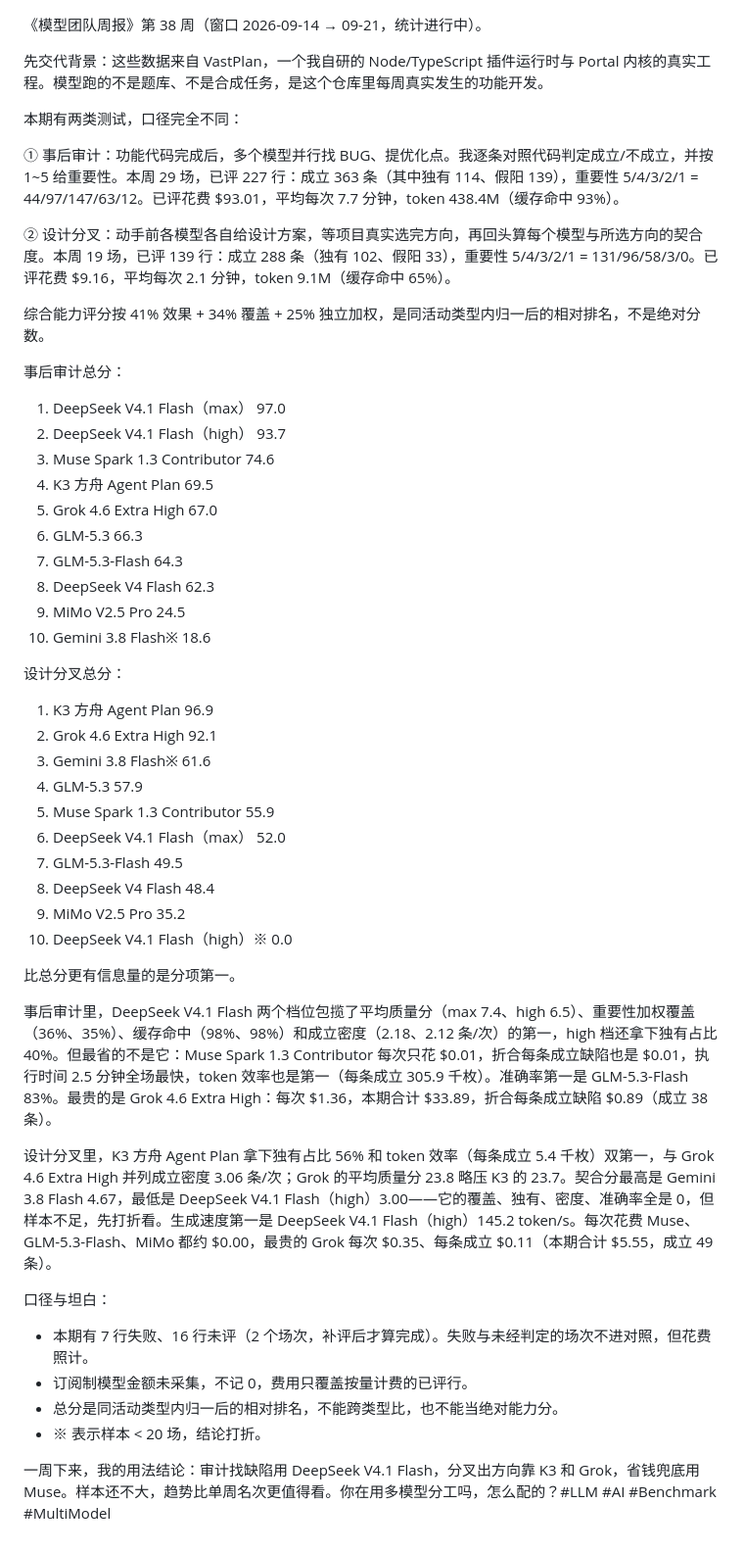
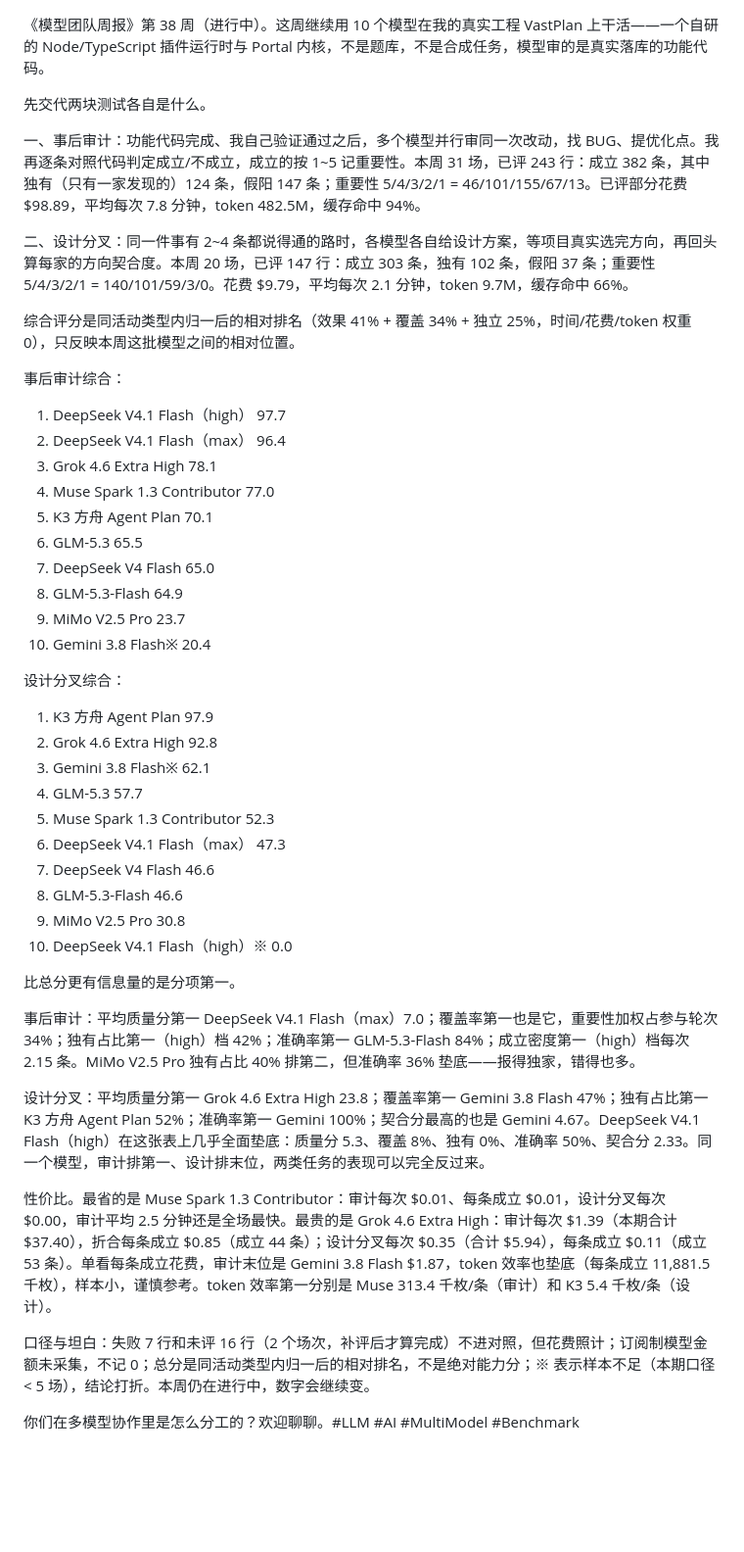
Before and after one commit to yandt/vastplan-model-team, a Markdown page: weekly/2026-W38/post.md, the part around the change. Shown at 98% size. Rendered like a GitHub page; blank space fills up the shorter version.

Commit message:
W38 贴文用新 post 命令重写（数据与报告同源）

```diff
--- a/weekly/2026-W38/post.md
+++ b/weekly/2026-W38/post.md
@@ -1,53 +1,49 @@
-<!-- 生成：K3（k3-pi）· 2026-09-17 01:57:10+08:00 · 耗时 80s · $0.0925（估价） · 窗口 2026-09-14 → 2026-09-21 -->
+<!-- 生成：K3（k3-pi）· 2026-09-17 11:21:34+08:00 · 耗时 85s · $0.1067（估价） · 窗口 2026-09-14 → 2026-09-21 -->
 <!-- 配图：1-ranking.png, 2-audit-quality.png, 3-audit-cost.png, 4-design.png -->
 <!-- 直接发布下面正文；改口吻改 scripts/post_prompt.md -->
 
-《模型团队周报》第 38 周（窗口 2026-09-14 → 09-21，统计进行中）。
+《模型团队周报》第 38 周（进行中）。这周继续用 10 个模型在我的真实工程 VastPlan 上干活——一个自研的 Node/TypeScript 插件运行时与 Portal 内核，不是题库，不是合成任务，模型审的是真实落库的功能代码。
 
-先交代背景：这些数据来自 VastPlan，一个我自研的 Node/TypeScript 插件运行时与 Portal 内核的真实工程。模型跑的不是题库、不是合成任务，是这个仓库里每周真实发生的功能开发。
+先交代两块测试各自是什么。
 
-本期有两类测试，口径完全不同：
+一、事后审计：功能代码完成、我自己验证通过之后，多个模型并行审同一次改动，找 BUG、提优化点。我再逐条对照代码判定成立/不成立，成立的按 1~5 记重要性。本周 31 场，已评 243 行：成立 382 条，其中独有（只有一家发现的）124 条，假阳 147 条；重要性 5/4/3/2/1 = 46/101/155/67/13。已评部分花费 $98.89，平均每次 7.8 分钟，token 482.5M，缓存命中 94%。
 
-① 事后审计：功能代码完成后，多个模型并行找 BUG、提优化点。我逐条对照代码判定成立/不成立，并按 1~5 给重要性。本周 29 场，已评 227 行：成立 363 条（其中独有 114、假阳 139），重要性 5/4/3/2/1 = 44/97/147/63/12。已评花费 $93.01，平均每次 7.7 分钟，token 438.4M（缓存命中 93%）。
+二、设计分叉：同一件事有 2~4 条都说得通的路时，各模型各自给设计方案，等项目真实选完方向，再回头算每家的方向契合度。本周 20 场，已评 147 行：成立 303 条，独有 102 条，假阳 37 条；重要性 5/4/3/2/1 = 140/101/59/3/0。花费 $9.79，平均每次 2.1 分钟，token 9.7M，缓存命中 66%。
 
-② 设计分叉：动手前各模型各自给设计方案，等项目真实选完方向，再回头算每个模型与所选方向的契合度。本周 19 场，已评 139 行：成立 288 条（独有 102、假阳 33），重要性 5/4/3/2/1 = 131/96/58/3/0。已评花费 $9.16，平均每次 2.1 分钟，token 9.1M（缓存命中 65%）。
+综合评分是同活动类型内归一后的相对排名（效果 41% + 覆盖 34% + 独立 25%，时间/花费/token 权重 0），只反映本周这批模型之间的相对位置。
 
-综合能力评分按 41% 效果 + 34% 覆盖 + 25% 独立加权，是同活动类型内归一后的相对排名，不是绝对分数。
+事后审计综合：
+1. DeepSeek V4.1 Flash（high） 97.7
+2. DeepSeek V4.1 Flash（max） 96.4
+3. Grok 4.6 Extra High 78.1
+4. Muse Spark 1.3 Contributor 77.0
+5. K3 方舟 Agent Plan 70.1
+6. GLM-5.3 65.5
+7. DeepSeek V4 Flash 65.0
+8. GLM-5.3-Flash 64.9
+9. MiMo V2.5 Pro 23.7
+10. Gemini 3.8 Flash※ 20.4
 
-事后审计总分：
-1. DeepSeek V4.1 Flash（max） 97.0
-2. DeepSeek V4.1 Flash（high） 93.7
-3. Muse Spark 1.3 Contributor 74.6
-4. K3 方舟 Agent Plan 69.5
-5. Grok 4.6 Extra High 67.0
-6. GLM-5.3 66.3
-7. GLM-5.3-Flash 64.3
-8. DeepSeek V4 Flash 62.3
-9. MiMo V2.5 Pro 24.5
-10. Gemini 3.8 Flash※ 18.6
-
-设计分叉总分：
-1. K3 方舟 Agent Plan 96.9
-2. Grok 4.6 Extra High 92.1
-3. Gemini 3.8 Flash※ 61.6
-4. GLM-5.3 57.9
-5. Muse Spark 1.3 Contributor 55.9
-6. DeepSeek V4.1 Flash（max） 52.0
-7. GLM-5.3-Flash 49.5
-8. DeepSeek V4 Flash 48.4
-9. MiMo V2.5 Pro 35.2
+设计分叉综合：
+1. K3 方舟 Agent Plan 97.9
+2. Grok 4.6 Extra High 92.8
+3. Gemini 3.8 Flash※ 62.1
+4. GLM-5.3 57.7
+5. Muse Spark 1.3 Contributor 52.3
+6. DeepSeek V4.1 Flash（max） 47.3
+7. DeepSeek V4 Flash 46.6
+8. GLM-5.3-Flash 46.6
+9. MiMo V2.5 Pro 30.8
 10. DeepSeek V4.1 Flash（high）※ 0.0
 
 比总分更有信息量的是分项第一。
 
-事后审计里，DeepSeek V4.1 Flash 两个档位包揽了平均质量分（max 7.4、high 6.5）、重要性加权覆盖（36%、35%）、缓存命中（98%、98%）和成立密度（2.18、2.12 条/次）的第一，high 档还拿下独有占比 40%。但最省的不是它：Muse Spark 1.3 Contributor 每次只花 $0.01，折合每条成立缺陷也是 $0.01，执行时间 2.5 分钟全场最快，token 效率也是第一（每条成立 305.9 千枚）。准确率第一是 GLM-5.3-Flash 83%。最贵的是 Grok 4.6 Extra High：每次 $1.36，本期合计 $33.89，折合每条成立缺陷 $0.89（成立 38 条）。
+事后审计：平均质量分第一 DeepSeek V4.1 Flash（max）7.0；覆盖率第一也是它，重要性加权占参与轮次 34%；独有占比第一（high）档 42%；准确率第一 GLM-5.3-Flash 84%；成立密度第一（high）档每次 2.15 条。MiMo V2.5 Pro 独有占比 40% 排第二，但准确率 36% 垫底——报得独家，错得也多。
 
-设计分叉里，K3 方舟 Agent Plan 拿下独有占比 56% 和 token 效率（每条成立 5.4 千枚）双第一，与 Grok 4.6 Extra High 并列成立密度 3.06 条/次；Grok 的平均质量分 23.8 略压 K3 的 23.7。契合分最高是 Gemini 3.8 Flash 4.67，最低是 DeepSeek V4.1 Flash（high）3.00——它的覆盖、独有、密度、准确率全是 0，但样本不足，先打折看。生成速度第一是 DeepSeek V4.1 Flash（high）145.2 token/s。每次花费 Muse、GLM-5.3-Flash、MiMo 都约 $0.00，最贵的 Grok 每次 $0.35、每条成立 $0.11（本期合计 $5.55，成立 49 条）。
+设计分叉：平均质量分第一 Grok 4.6 Extra High 23.8；覆盖率第一 Gemini 3.8 Flash 47%；独有占比第一 K3 方舟 Agent Plan 52%；准确率第一 Gemini 100%；契合分最高的也是 Gemini 4.67。DeepSeek V4.1 Flash（high）在这张表上几乎全面垫底：质量分 5.3、覆盖 8%、独有 0%、准确率 50%、契合分 2.33。同一个模型，审计排第一、设计排末位，两类任务的表现可以完全反过来。
 
-口径与坦白：
-- 本期有 7 行失败、16 行未评（2 个场次，补评后才算完成）。失败与未经判定的场次不进对照，但花费照计。
-- 订阅制模型金额未采集，不记 0，费用只覆盖按量计费的已评行。
-- 总分是同活动类型内归一后的相对排名，不能跨类型比，也不能当绝对能力分。
-- ※ 表示样本 < 20 场，结论打折。
+性价比。最省的是 Muse Spark 1.3 Contributor：审计每次 $0.01、每条成立 $0.01，设计分叉每次 $0.00，审计平均 2.5 分钟还是全场最快。最贵的是 Grok 4.6 Extra High：审计每次 $1.39（本期合计 $37.40），折合每条成立 $0.85（成立 44 条）；设计分叉每次 $0.35（合计 $5.94），每条成立 $0.11（成立 53 条）。单看每条成立花费，审计末位是 Gemini 3.8 Flash $1.87，token 效率也垫底（每条成立 11,881.5 千枚），样本小，谨慎参考。token 效率第一分别是 Muse 313.4 千枚/条（审计）和 K3 5.4 千枚/条（设计）。
 
-一周下来，我的用法结论：审计找缺陷用 DeepSeek V4.1 Flash，分叉出方向靠 K3 和 Grok，省钱兜底用 Muse。样本还不大，趋势比单周名次更值得看。你在用多模型分工吗，怎么配的？#LLM #AI #Benchmark #MultiModel
+口径与坦白：失败 7 行和未评 16 行（2 个场次，补评后才算完成）不进对照，但花费照计；订阅制模型金额未采集，不记 0；总分是同活动类型内归一后的相对排名，不是绝对能力分；※ 表示样本不足（本期口径 < 5 场），结论打折。本周仍在进行中，数字会继续变。
+
+你们在多模型协作里是怎么分工的？欢迎聊聊。#LLM #AI #MultiModel #Benchmark
```
